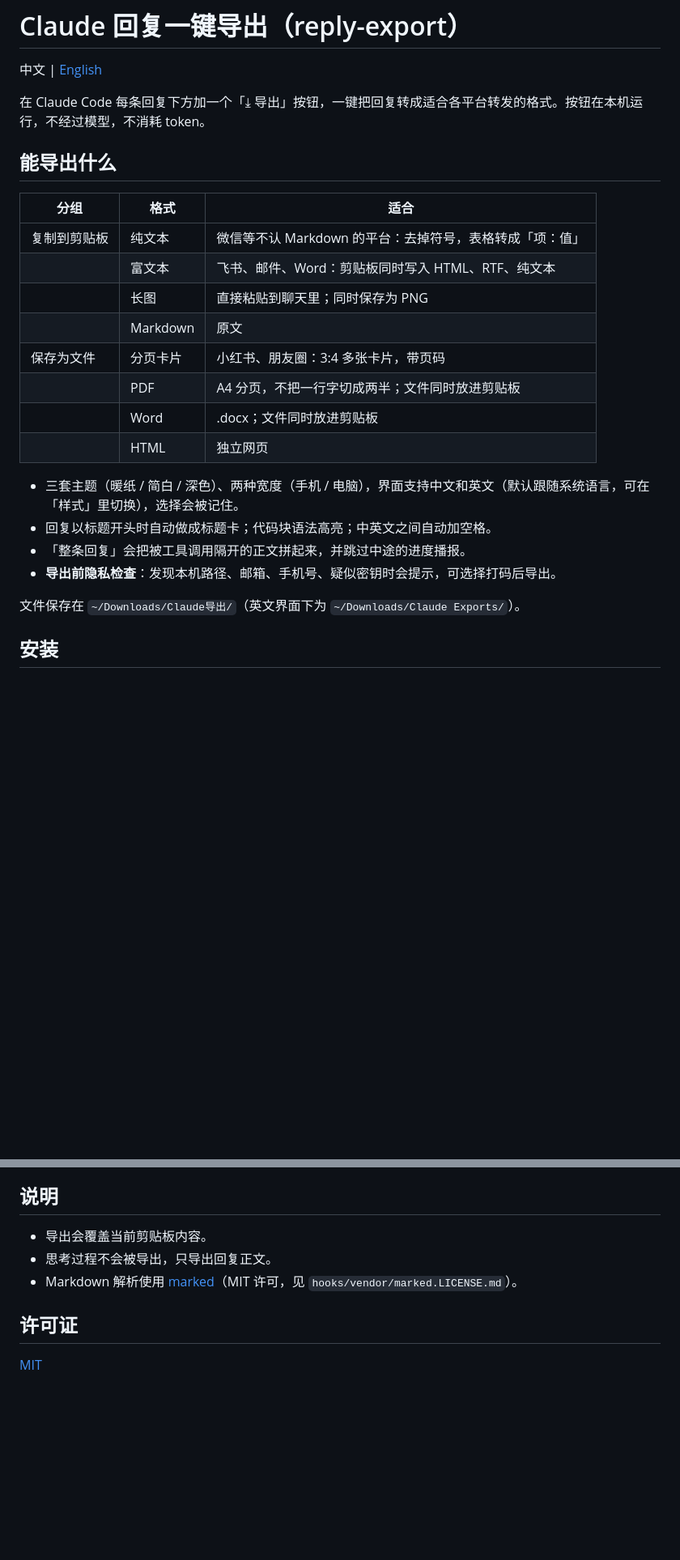
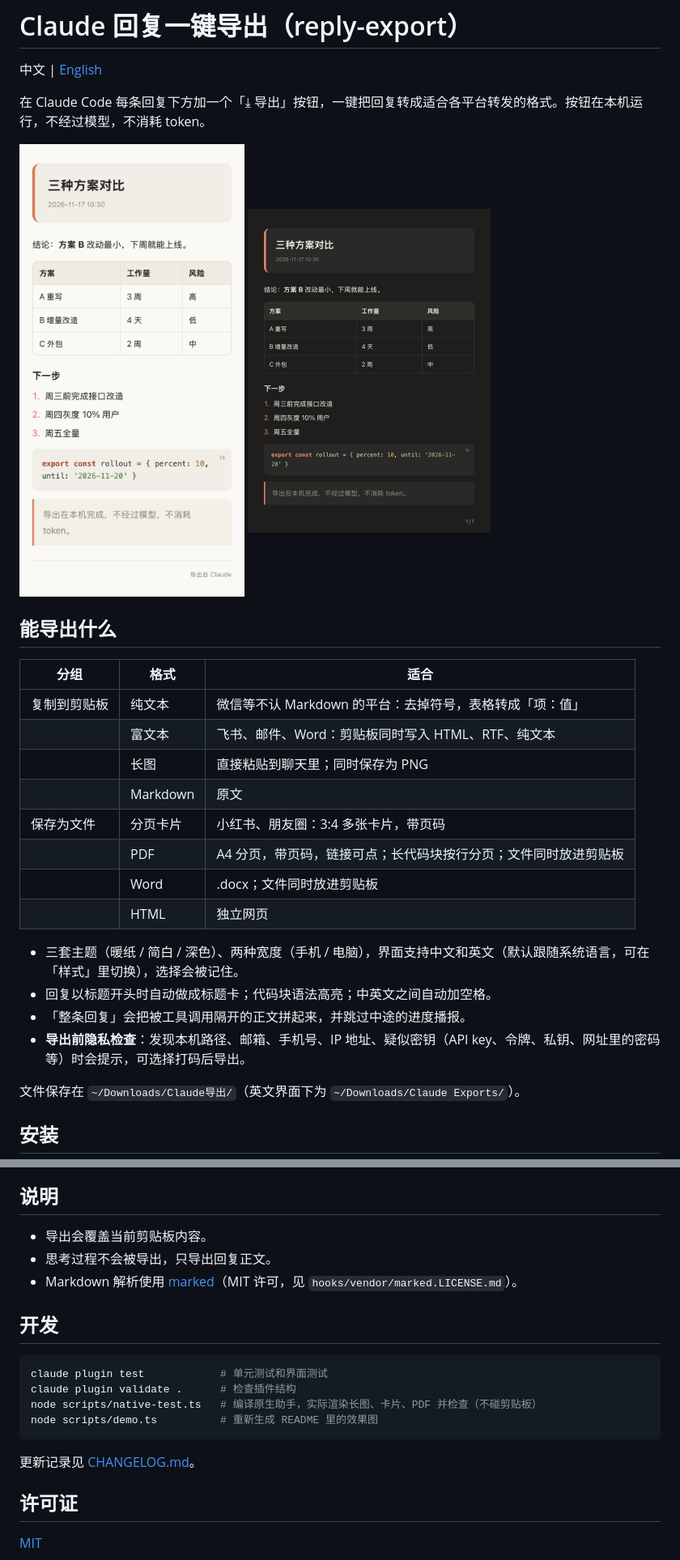
Before and after one commit to junjunup/claude-reply-export, a Markdown page: README.md, 2 parts joined by grey strips. Shown at 81% size. Rendered like a GitHub page; pictures changed too: docs/demo-card.png (added), docs/demo-long.png (added); blank space fills up the shorter version.

````diff
--- a/README.md
+++ b/README.md
@@ -3,6 +3,11 @@
 中文 | [English](README.en.md)
 
 在 Claude Code 每条回复下方加一个「⤓ 导出」按钮，一键把回复转成适合各平台转发的格式。按钮在本机运行，不经过模型，不消耗 token。
+
+<p>
+  <img src="docs/demo-long.png" alt="长图示例（暖纸主题）" width="300">
+  <img src="docs/demo-card.png" alt="分页卡片示例（深色主题）" width="300">
+</p>
 
 ## 能导出什么
 
@@ -13,14 +18,14 @@
 | | 长图 | 直接粘贴到聊天里；同时保存为 PNG |
 | | Markdown | 原文 |
 | 保存为文件 | 分页卡片 | 小红书、朋友圈：3:4 多张卡片，带页码 |
-| | PDF | A4 分页，不把一行字切成两半；文件同时放进剪贴板 |
+| | PDF | A4 分页，带页码，链接可点；长代码块按行分页；文件同时放进剪贴板 |
 | | Word | .docx；文件同时放进剪贴板 |
 | | HTML | 独立网页 |
 
 - 三套主题（暖纸 / 简白 / 深色）、两种宽度（手机 / 电脑），界面支持中文和英文（默认跟随系统语言，可在「样式」里切换），选择会被记住。
 - 回复以标题开头时自动做成标题卡；代码块语法高亮；中英文之间自动加空格。
 - 「整条回复」会把被工具调用隔开的正文拼起来，并跳过中途的进度播报。
-- **导出前隐私检查**：发现本机路径、邮箱、手机号、疑似密钥时会提示，可选择打码后导出。
+- **导出前隐私检查**：发现本机路径、邮箱、手机号、IP 地址、疑似密钥（API key、令牌、私钥、网址里的密码等）时会提示，可选择打码后导出。
 
 文件保存在 `~/Downloads/Claude导出/`（英文界面下为 `~/Downloads/Claude Exports/`）。
 
@@ -55,6 +60,17 @@ claude plugin install reply-export --marketplace junjunup/claude-reply-export
 - 思考过程不会被导出，只导出回复正文。
 - Markdown 解析使用 [marked](https://github.com/markedjs/marked)（MIT 许可，见 `hooks/vendor/marked.LICENSE.md`）。
 
+## 开发
+
+```bash
+claude plugin test            # 单元测试和界面测试
+claude plugin validate .      # 检查插件结构
+node scripts/native-test.ts   # 编译原生助手，实际渲染长图、卡片、PDF 并检查（不碰剪贴板）
+node scripts/demo.ts          # 重新生成 README 里的效果图
+```
+
+更新记录见 [CHANGELOG.md](CHANGELOG.md)。
+
 ## 许可证
 
 [MIT](LICENSE)
````
Also changed, not shown: CHANGELOG.md (added, +24 -0 lines), README.en.md (+18 -2 lines), 12 other files.
